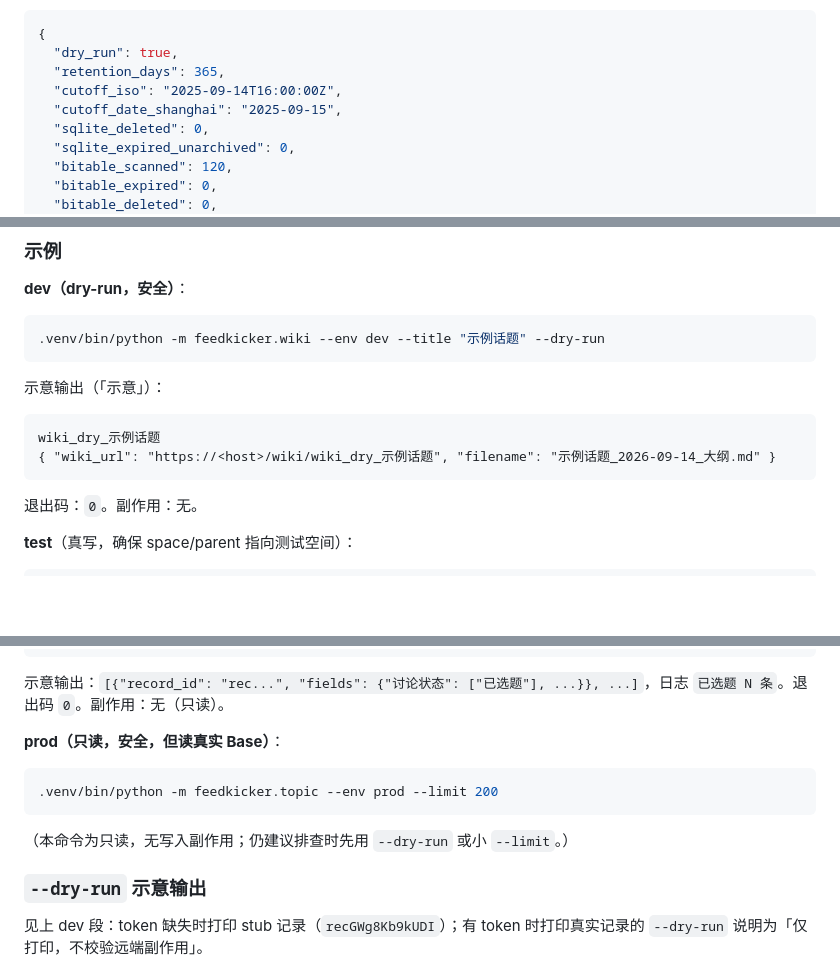
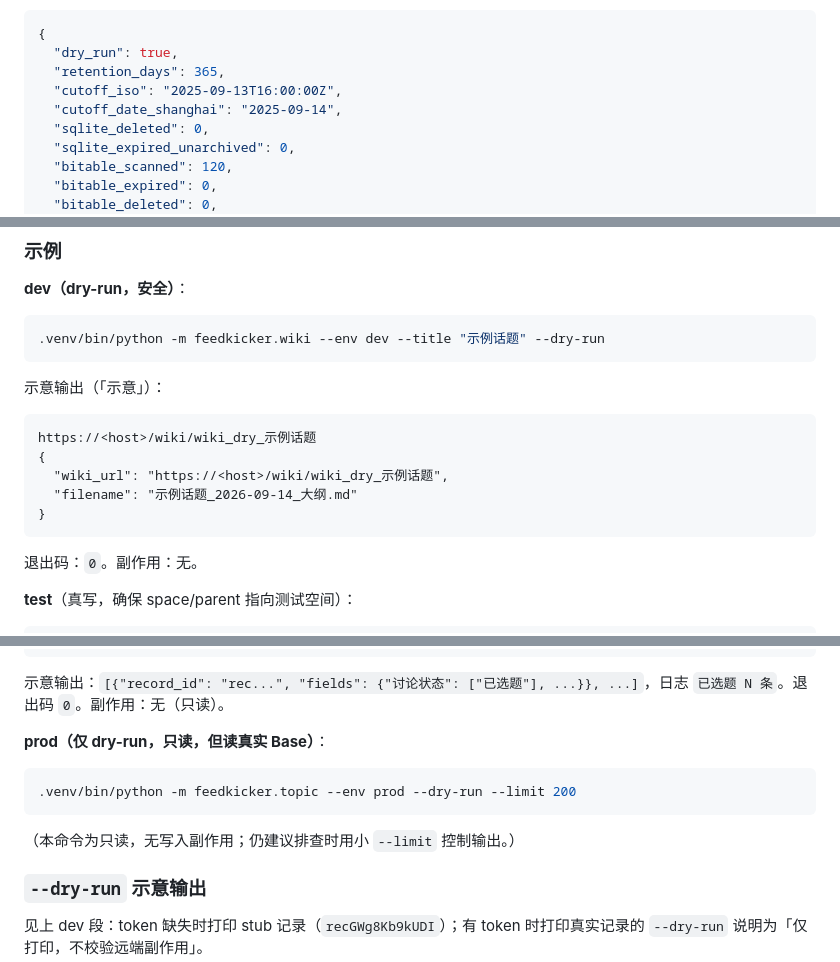
Before and after one commit to LinyunXIA/topic_collection, a Markdown page: docs/CLI.md, 3 parts joined by grey strips. GitHub-like rendering; blank space fills up the shorter version.

````diff
--- a/docs/CLI.md
+++ b/docs/CLI.md
@@ -253,8 +253,8 @@ wiki_dry_示例已选题话题
 {
   "dry_run": true,
   "retention_days": 365,
-  "cutoff_iso": "2025-09-14T16:00:00Z",
-  "cutoff_date_shanghai": "2025-09-15",
+  "cutoff_iso": "2025-09-13T16:00:00Z",
+  "cutoff_date_shanghai": "2025-09-14",
   "sqlite_deleted": 0,
   "sqlite_expired_unarchived": 0,
   "bitable_scanned": 120,
@@ -509,8 +509,11 @@ dry-run：跳过 sync_env（不写记录）
 示意输出（「示意」）：
 
 ```
-wiki_dry_示例话题
-{ "wiki_url": "https://<host>/wiki/wiki_dry_示例话题", "filename": "示例话题_2026-09-14_大纲.md" }
+https://<host>/wiki/wiki_dry_示例话题
+{
+  "wiki_url": "https://<host>/wiki/wiki_dry_示例话题",
+  "filename": "示例话题_2026-09-14_大纲.md"
+}
 ```
 
 退出码：`0`。副作用：无。
@@ -601,13 +604,13 @@ wiki_dry_示例话题
 
 示意输出：`[{"record_id": "rec...", "fields": {"讨论状态": ["已选题"], ...}}, ...]`，日志 `已选题 N 条`。退出码 `0`。副作用：无（只读）。
 
-**prod（只读，安全，但读真实 Base）**：
+**prod（仅 dry-run，只读，但读真实 Base）**：
 
 ```bash
-.venv/bin/python -m feedkicker.topic --env prod --limit 200
+.venv/bin/python -m feedkicker.topic --env prod --dry-run --limit 200
 ```
 
-（本命令为只读，无写入副作用；仍建议排查时先用 `--dry-run` 或小 `--limit`。）
+（本命令为只读，无写入副作用；仍建议排查时用小 `--limit` 控制输出。）
 
 ### `--dry-run` 示意输出
 
````
Also changed, not shown: other parts of docs/CLI.md (+2 -2 lines), docs/DESIGN.md (+6 -4 lines).
